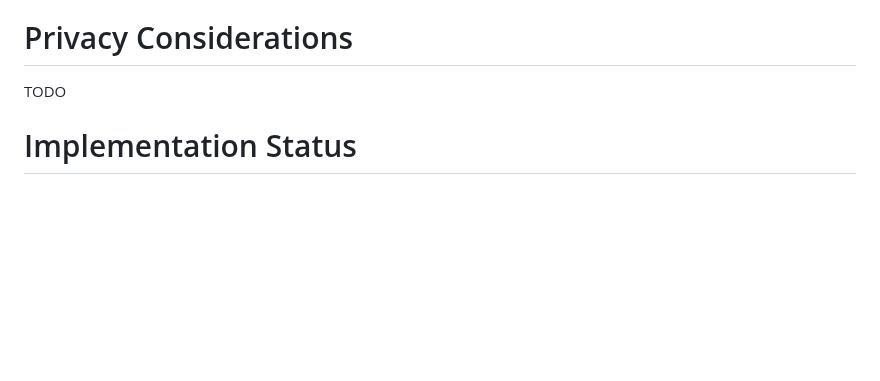
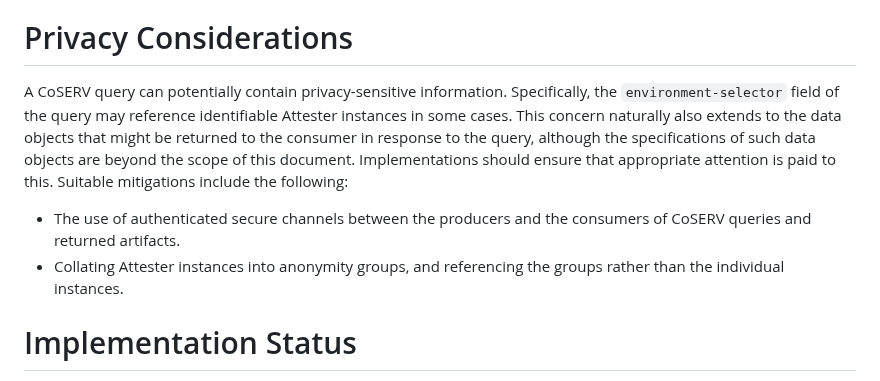
Before and after one commit to rats-endorsements-distribution/draft-howard-rats-coserv, a Markdown page: draft-rats-howard-coserv.md, the part around the change. Rendered like a GitHub page; blank space fills up the shorter version.

Commit message:
Add privacy considerations.
Signed-off-by: Paul Howard <paul.howard@arm.com>

```diff
--- a/draft-rats-howard-coserv.md
+++ b/draft-rats-howard-coserv.md
@@ -209,7 +209,14 @@ Examples of such desirable characteristics might be:
 - Queries cannot be intercepted or undetectably modified by an entity that is interposed between the Verifier and the Endorser or Reference Value Provider.
 
 # Privacy Considerations
-TODO
+A CoSERV query can potentially contain privacy-sensitive information.
+Specifically, the `environment-selector` field of the query may reference identifiable Attester instances in some cases.
+This concern naturally also extends to the data objects that might be returned to the consumer in response to the query, although the specifications of such data objects are beyond the scope of this document.
+Implementations should ensure that appropriate attention is paid to this.
+Suitable mitigations include the following:
+
+- The use of authenticated secure channels between the producers and the consumers of CoSERV queries and returned artifacts.
+- Collating Attester instances into anonymity groups, and referencing the groups rather than the individual instances.
 
 # Implementation Status
 TODO
```
